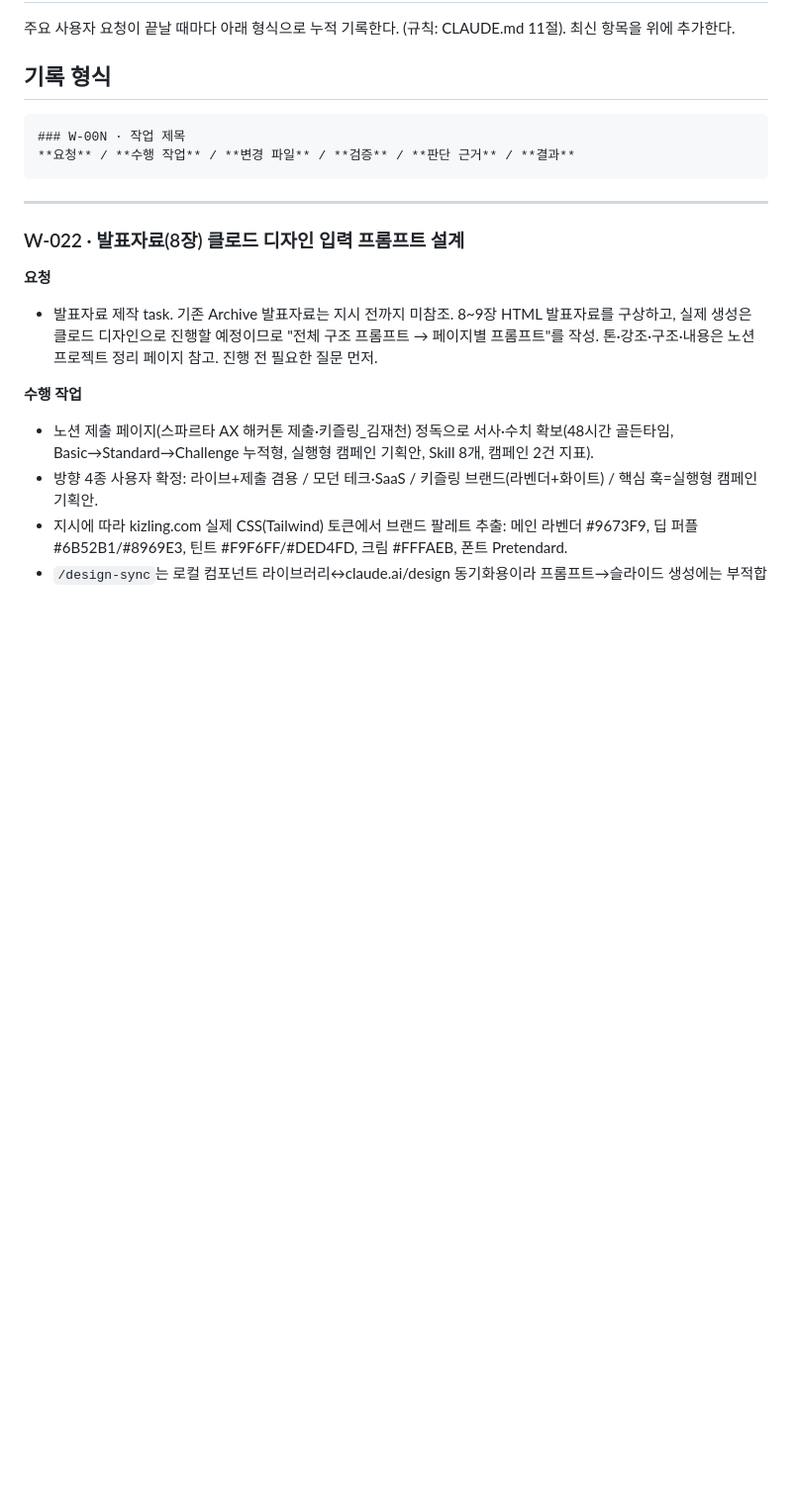
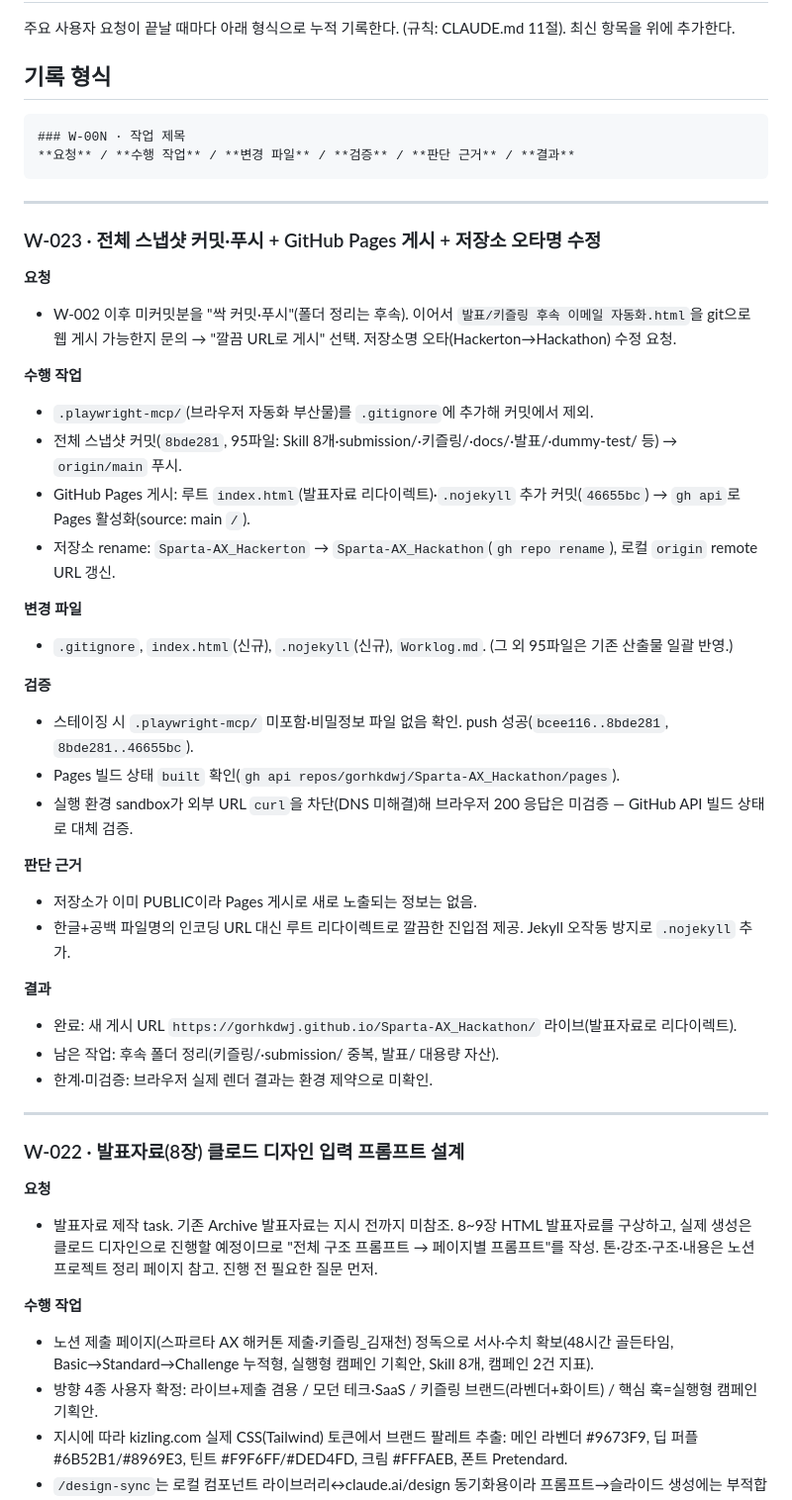
Before and after one commit to gorhkdwj/Sparta-AX_Hackathon, a Markdown page: Worklog.md, the part around the change. Shown at 99% size. Drawn GitHub-style; blank space fills up the shorter version.

Commit message:
docs: Worklog W-023 기록 (전체 스냅샷 커밋·푸시, Pages 게시, 저장소명 오타 수정)
Co-Authored-By: Claude Opus 4.8 <noreply@anthropic.com>

````diff
--- a/Worklog.md
+++ b/Worklog.md
@@ -7,6 +7,35 @@
 ### W-00N · 작업 제목
 **요청** / **수행 작업** / **변경 파일** / **검증** / **판단 근거** / **결과**
 ```
+
+---
+
+### W-023 · 전체 스냅샷 커밋·푸시 + GitHub Pages 게시 + 저장소 오타명 수정
+**요청**
+- W-002 이후 미커밋분을 "싹 커밋·푸시"(폴더 정리는 후속). 이어서 `발표/키즐링 후속 이메일 자동화.html`을 git으로 웹 게시 가능한지 문의 → "깔끔 URL로 게시" 선택. 저장소명 오타(Hackerton→Hackathon) 수정 요청.
+
+**수행 작업**
+- `.playwright-mcp/`(브라우저 자동화 부산물)를 `.gitignore`에 추가해 커밋에서 제외.
+- 전체 스냅샷 커밋(`8bde281`, 95파일: Skill 8개·submission/·키즐링/·docs/·발표/·dummy-test/ 등) → `origin/main` 푸시.
+- GitHub Pages 게시: 루트 `index.html`(발표자료 리다이렉트)·`.nojekyll` 추가 커밋(`46655bc`) → `gh api`로 Pages 활성화(source: main `/`).
+- 저장소 rename: `Sparta-AX_Hackerton` → `Sparta-AX_Hackathon`(`gh repo rename`), 로컬 `origin` remote URL 갱신.
+
+**변경 파일**
+- `.gitignore`, `index.html`(신규), `.nojekyll`(신규), `Worklog.md`. (그 외 95파일은 기존 산출물 일괄 반영.)
+
+**검증**
+- 스테이징 시 `.playwright-mcp/` 미포함·비밀정보 파일 없음 확인. push 성공(`bcee116..8bde281`, `8bde281..46655bc`).
+- Pages 빌드 상태 `built` 확인(`gh api repos/gorhkdwj/Sparta-AX_Hackathon/pages`).
+- 실행 환경 sandbox가 외부 URL `curl`을 차단(DNS 미해결)해 브라우저 200 응답은 미검증 — GitHub API 빌드 상태로 대체 검증.
+
+**판단 근거**
+- 저장소가 이미 PUBLIC이라 Pages 게시로 새로 노출되는 정보는 없음.
+- 한글+공백 파일명의 인코딩 URL 대신 루트 리다이렉트로 깔끔한 진입점 제공. Jekyll 오작동 방지로 `.nojekyll` 추가.
+
+**결과**
+- 완료: 새 게시 URL `https://gorhkdwj.github.io/Sparta-AX_Hackathon/` 라이브(발표자료로 리다이렉트).
+- 남은 작업: 후속 폴더 정리(키즐링/·submission/ 중복, 발표/ 대용량 자산).
+- 한계·미검증: 브라우저 실제 렌더 결과는 환경 제약으로 미확인.
 
 ---
 
````
